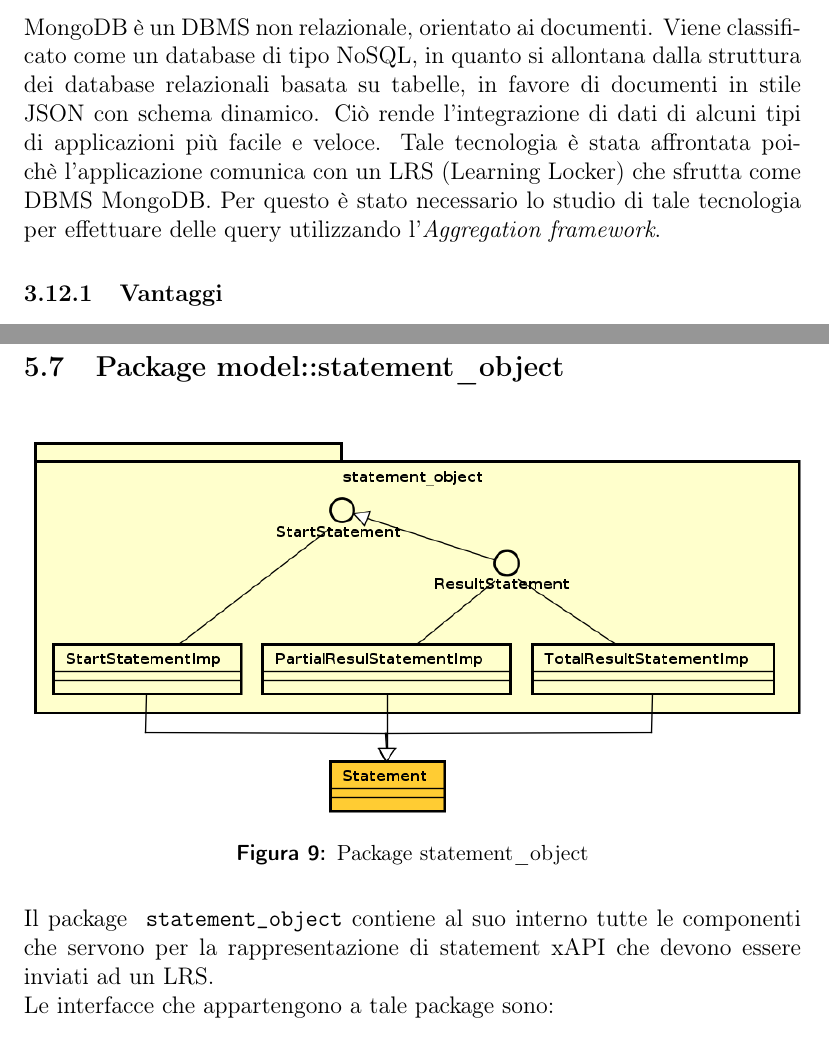
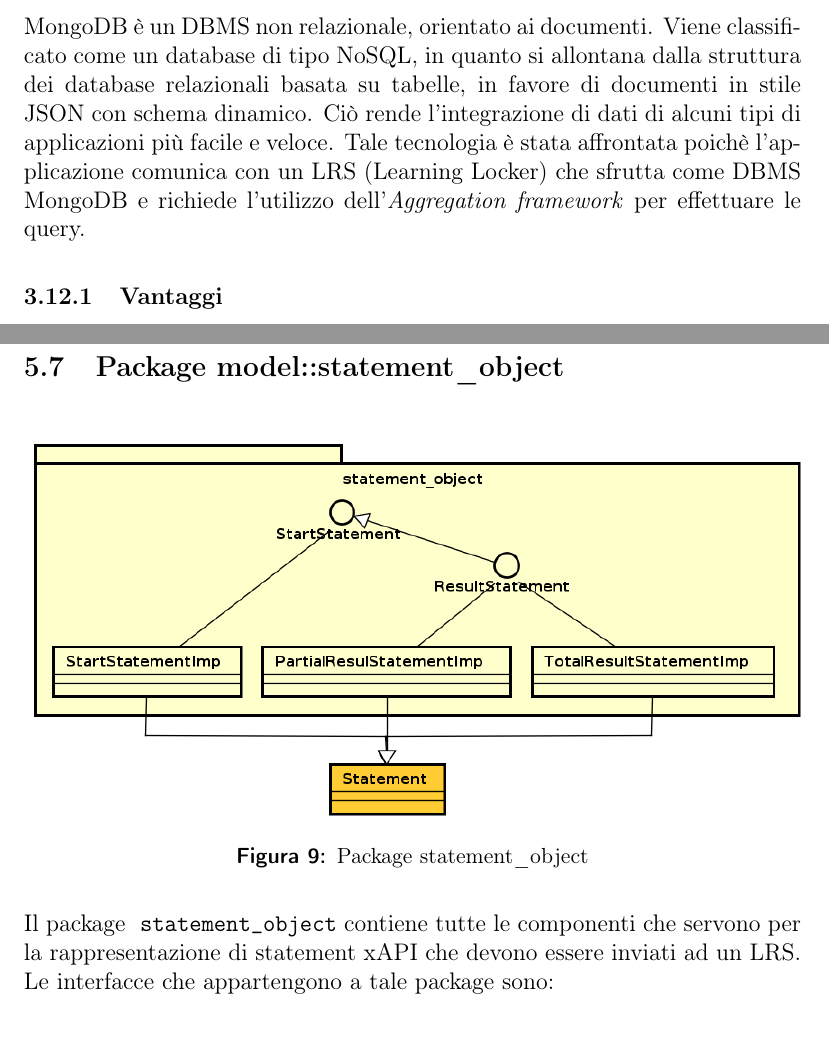
Before and after one commit to mzanella/Tesi, a LaTeX paper (Tesi.tex, which reads sections/package.tex, sections/tecnologieUtilizzate.tex): two parts of pages 22 and 40 of 97 before the commit and two parts of pages 22 and 42 of 99 after it, joined at a grey line, cut so that both start at the same text. The pictures show the PDF file Tesi.pdf that the author committed with the source.

Commit message:
correzioni varie

```diff
--- a/sections/package.tex
+++ b/sections/package.tex
@@ -27,7 +27,7 @@ Di seguito vengono presentati i package che compongono l'applicazione. Le compon
 			\includegraphics[scale=0.5]{images/package_diagrams/dao}
 				\caption{Package dao}
 		\end{figure}
-		Il package \mpackage{dao} contiene al suo interno tutte le componenti che si occupano della rappresentazione dei dati che vengono salvati nel database locale al dispositivo. Tutte le classi al suo interno corrispondono alle tabelle del database, ad eccezione delle classi \mclass{SingleContentRawData} e \mclass{ContentsData}, che sono utili al recupero delle informazioni necessarie per la creazione di oggetti di tipo \mclass{Content}, e della classe \mclass{RealmAppModule}. Tali classi estendono tutte \mclass{RealmObject} poiché, in questo modo, possono essere salvate direttamente all'interno del database locale utilizzando la libreria Realm. \\
+		Il package \mpackage{dao} contiene tutte le componenti che si occupano della rappresentazione dei dati che vengono salvati nel database locale al dispositivo. Tutte le classi al suo interno corrispondono alle tabelle del database, ad eccezione delle classi \mclass{SingleContentRawData} e \mclass{ContentsData}, che sono utili al recupero delle informazioni necessarie per la creazione di oggetti di tipo \mclass{Content}, e della classe \mclass{RealmAppModule}. Tali classi estendono tutte \mclass{RealmObject} poiché, in questo modo, possono essere salvate direttamente all'interno del database locale utilizzando la libreria Realm. \\
 		Le classi che appartengono a tale package sono:
 		\begin{itemize}
 			\item \mclass{Content};
@@ -46,7 +46,7 @@ Di seguito vengono presentati i package che compongono l'applicazione. Le compon
 			\includegraphics[scale=0.4]{images/package_diagrams/data_access}
 				\caption{Package data\_access}
 		\end{figure}
-		Il package \mpackage{data\_access} contiene al suo interno tutte le componenti che si occupano dell'accesso e della modifica dei dati salvati nel database interno al dispositivo. \\
+		Il package \mpackage{data\_access} contiene tutte le componenti che si occupano dell'accesso e della modifica dei dati salvati nel database interno al dispositivo. \\
 		Le interfacce che appartengono a tale package sono:
 		\begin{itemize}
 			\item \mclass{StatementSender};
@@ -69,7 +69,7 @@ Di seguito vengono presentati i package che compongono l'applicazione. Le compon
 			\includegraphics[scale=0.6]{images/package_diagrams/listener}
 				\caption{Package listener}
 		\end{figure}
-		Il package \mpackage{listener} contiene al suo interno tutte le interfacce che devono essere implementate dalle classi che vogliono essere registrate come listener. \\
+		Il package \mpackage{listener} contiene tutte le interfacce che devono essere implementate dalle classi che vogliono essere registrate come listener. \\
 		Le interfacce che appartengono a tale package sono:
 		\begin{itemize}
 			\item \mclass{Listener};
@@ -83,7 +83,7 @@ Di seguito vengono presentati i package che compongono l'applicazione. Le compon
 			\includegraphics[scale=0.6]{images/package_diagrams/result}
 				\caption{Package result}
 		\end{figure}
-		Il package \mpackage{result} contiene al suo interno tutte le classi che si occupano della trasformazione di oggetti in formato JSON, i quali rappresentano i dati delle interazioni di un utente con un certo contenuto xAPI che devono essere registrati, in oggetti Java. \\
+		Il package \mpackage{result} contiene tutte le classi che si occupano della trasformazione di oggetti in formato JSON, i quali rappresentano i dati delle interazioni di un utente con un certo contenuto xAPI che devono essere registrati, in oggetti Java. \\
 		Le classi che appartengono a tale package sono:
 		\begin{itemize}
 			\item \mclass{PartialResult};
@@ -101,7 +101,7 @@ Di seguito vengono presentati i package che compongono l'applicazione. Le compon
 			\includegraphics[scale=0.6]{images/package_diagrams/lrs_access}
 				\caption{Package lrs\_access}
 		\end{figure}
-		Il package \mpackage{lrs\_access} contiene al suo interno tutte le componenti che si occupano di effettuare delle richieste ad un LRS al fine di recuperare informazioni riguardanti un determinato utente. \\
+		Il package \mpackage{lrs\_access} contiene tutte le componenti che si occupano di effettuare delle richieste ad un LRS al fine di recuperare informazioni riguardanti un determinato utente. \\
 		Le interfacce che appartengono a tale package sono:
 		\begin{itemize}
 			\item \minterface{LrsRequestUrl};
@@ -119,7 +119,7 @@ Di seguito vengono presentati i package che compongono l'applicazione. Le compon
 			\includegraphics[scale=0.6]{images/package_diagrams/statement_object}
 				\caption{Package statement\_object}
 		\end{figure}
-		Il package \mpackage{statement\_object} contiene al suo interno tutte le componenti che servono per la rappresentazione di statement xAPI che devono essere inviati ad un LRS.\\
+		Il package \mpackage{statement\_object} contiene tutte le componenti che servono per la rappresentazione di statement xAPI che devono essere inviati ad un LRS.\\
 		Le interfacce che appartengono a tale package sono:
 		\begin{itemize}
 			\item \minterface{StartStatement};
--- a/sections/tecnologieUtilizzate.tex
+++ b/sections/tecnologieUtilizzate.tex
@@ -143,7 +143,7 @@
 
 	\subsection{MongoDB}
 	MongoDB è un DBMS non relazionale, orientato ai documenti. Viene classificato come un database
-	di tipo NoSQL, in quanto si allontana dalla struttura dei database relazionali basata su tabelle, in favore di documenti in stile JSON con schema dinamico. Ciò rende l’integrazione di dati di alcuni tipi di applicazioni più facile e veloce. Tale tecnologia è stata affrontata poichè l'applicazione comunica con un LRS (Learning Locker) che sfrutta come DBMS MongoDB. Per questo è stato necessario lo studio di tale tecnologia per effettuare delle query utilizzando l'\textit{Aggregation framework}.
+	di tipo NoSQL, in quanto si allontana dalla struttura dei database relazionali basata su tabelle, in favore di documenti in stile JSON con schema dinamico. Ciò rende l’integrazione di dati di alcuni tipi di applicazioni più facile e veloce. Tale tecnologia è stata affrontata poichè l'applicazione comunica con un LRS (Learning Locker) che sfrutta come DBMS MongoDB e richiede l'utilizzo dell'\textit{Aggregation framework} per effettuare le query.
 		\subsubsection{Vantaggi}
 			\begin{itemize}
 				\item tipi di dato flessibili;
```
Also changed, not shown: sections/class.tex (+7 -7 lines), sections/progettazione.tex (+1 -1 lines), Tesi.pdf, sections/package.tex (2 more changed lines), sections/tecnologieUtilizzate.tex (2 more changed lines).
